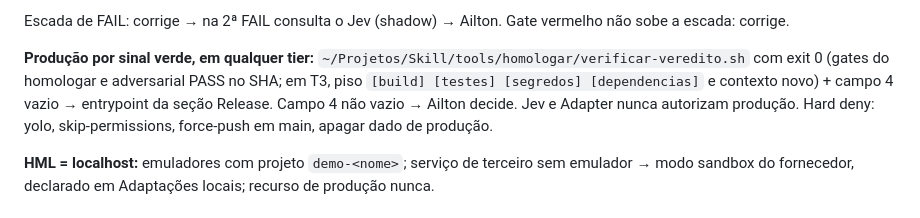
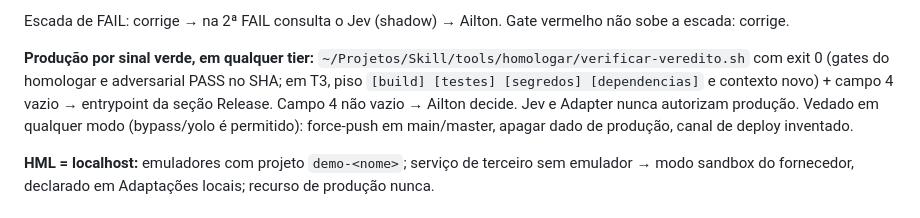
Before and after one commit to ailtonganem-cmyk/monitoritcd, a Markdown page: AGENTS.md, the part around the change. Drawn GitHub-style.

Commit message:
chore(agents): sync método v5 (propagar)
Agente-CLI: propagar

```diff
--- a/AGENTS.md
+++ b/AGENTS.md
@@ -24,7 +24,7 @@ Canônico: `~/Projetos/Skill/compartilhado/METODO-CANONICO-20260920.md`.
 
 Escada de FAIL: corrige → na 2ª FAIL consulta o Jev (shadow) → Ailton. Gate vermelho não sobe a escada: corrige.
 
-**Produção por sinal verde, em qualquer tier:** `~/Projetos/Skill/tools/homologar/verificar-veredito.sh` com exit 0 (gates do homologar e adversarial PASS no SHA; em T3, piso `[build] [testes] [segredos] [dependencias]` e contexto novo) + campo 4 vazio → entrypoint da seção Release. Campo 4 não vazio → Ailton decide. Jev e Adapter nunca autorizam produção. Hard deny: yolo, skip-permissions, force-push em main, apagar dado de produção.
+**Produção por sinal verde, em qualquer tier:** `~/Projetos/Skill/tools/homologar/verificar-veredito.sh` com exit 0 (gates do homologar e adversarial PASS no SHA; em T3, piso `[build] [testes] [segredos] [dependencias]` e contexto novo) + campo 4 vazio → entrypoint da seção Release. Campo 4 não vazio → Ailton decide. Jev e Adapter nunca autorizam produção. Vedado em qualquer modo (bypass/yolo é permitido): force-push em main/master, apagar dado de produção, canal de deploy inventado.
 
 **HML = localhost:** emuladores com projeto `demo-<nome>`; serviço de terceiro sem emulador → modo sandbox do fornecedor, declarado em Adaptações locais; recurso de produção nunca.
 <!-- METODO:END v5 -->
```
